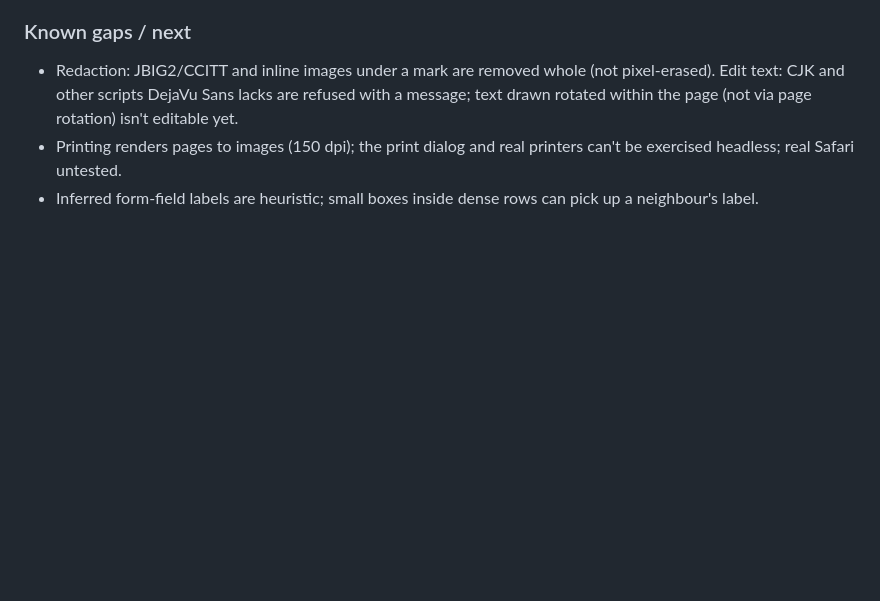
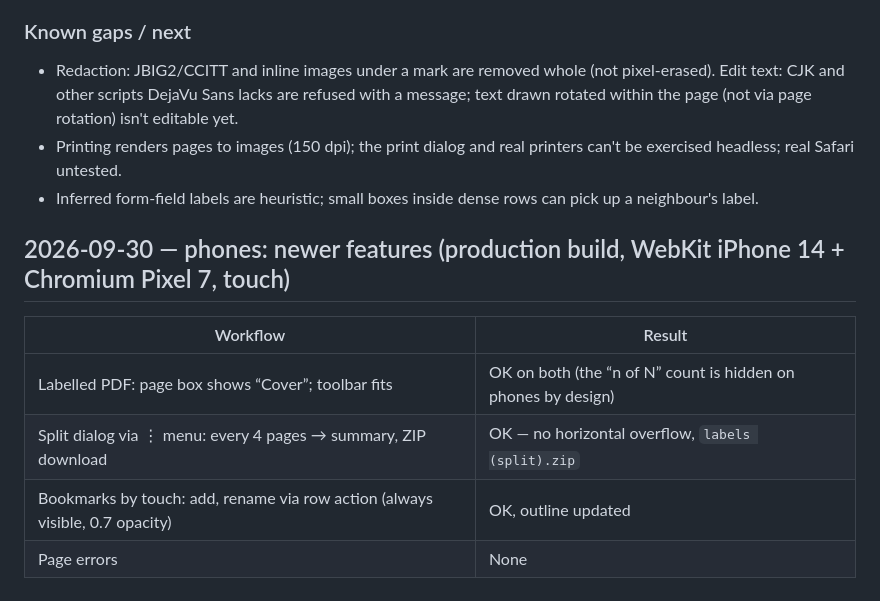
Before and after one commit to GreatOSS/pdf-opus, a Markdown page: docs/TESTING.md, the part around the change. Drawn GitHub-style; blank space fills up the shorter version.

Commit message:
TESTING: phone pass over split, page labels and bookmark editing
Co-Authored-By: Claude Opus 5.5 <noreply@anthropic.com>

```diff
--- a/docs/TESTING.md
+++ b/docs/TESTING.md
@@ -310,3 +310,12 @@ Samples used: pdf.js `tracemonkey` paper (14 pages, text), IRS Form 1040 (AcroFo
 - Redaction: JBIG2/CCITT and inline images under a mark are removed whole (not pixel-erased). Edit text: CJK and other scripts DejaVu Sans lacks are refused with a message; text drawn rotated within the page (not via page rotation) isn't editable yet.
 - Printing renders pages to images (150 dpi); the print dialog and real printers can't be exercised headless; real Safari untested.
 - Inferred form-field labels are heuristic; small boxes inside dense rows can pick up a neighbour's label.
+
+## 2026-09-30 — phones: newer features (production build, WebKit iPhone 14 + Chromium Pixel 7, touch)
+
+| Workflow | Result |
+|---|---|
+| Labelled PDF: page box shows “Cover”; toolbar fits | OK on both (the “n of N” count is hidden on phones by design) |
+| Split dialog via ⋮ menu: every 4 pages → summary, ZIP download | OK — no horizontal overflow, `labels (split).zip` |
+| Bookmarks by touch: add, rename via row action (always visible, 0.7 opacity) | OK, outline updated |
+| Page errors | None |
```
